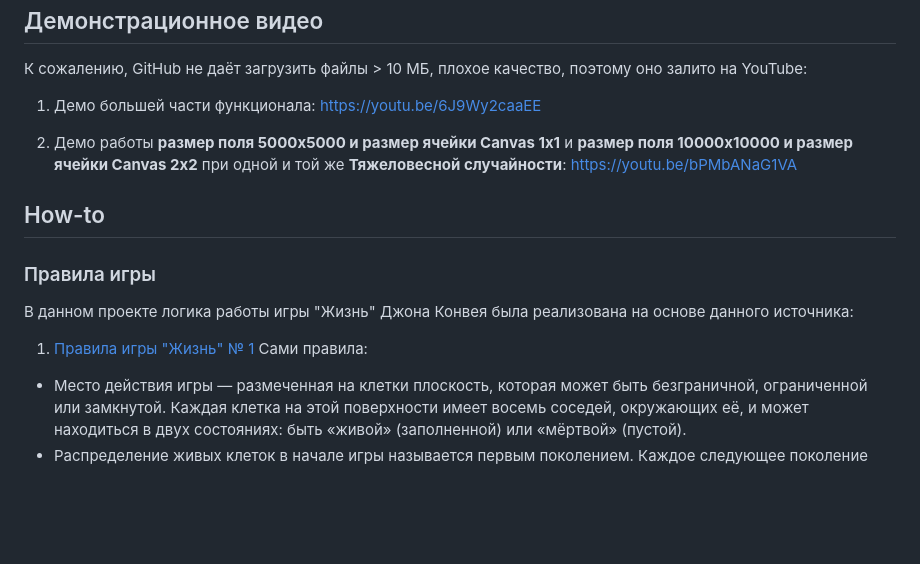
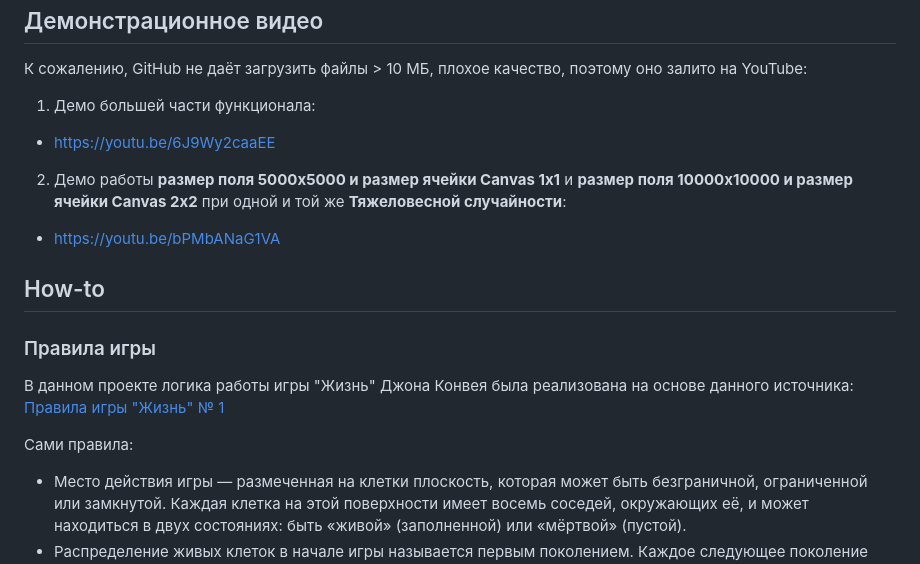
Before and after one commit to Kusanagi-2029/TORUS.SURFACE.BASED.LIFE.GAME, a Markdown page: README.md, the part around the change. GitHub-like rendering; blank space fills up the shorter version.

```diff
--- a/README.md
+++ b/README.md
@@ -65,15 +65,16 @@
 К сожалению, GitHub не даёт загрузить файлы > 10 МБ, плохое качество, поэтому оно залито на YouTube:
 
 1. Демо большей части функционала:
-https://youtu.be/6J9Wy2caaEE
+- https://youtu.be/6J9Wy2caaEE
 
 2. Демо работы **размер поля 5000х5000 и размер ячейки Canvas 1х1** и **размер поля 10000х10000 и размер ячейки Canvas 2х2** при одной и той же **Тяжеловесной случайности**:
-https://youtu.be/bPMbANaG1VA
+- https://youtu.be/bPMbANaG1VA
 
 <a name="how_to"><h2>How-to</h2></a>
 <a name="rules"><h3>Правила игры</h3></a>
 В данном проекте логика работы игры "Жизнь" Джона Конвея была реализована на основе данного источника:
-1) [Правила игры "Жизнь" № 1](https://ru.wikipedia.org/w/index.php?title=Игра_«Жизнь»&oldid=132904452)
+[Правила игры "Жизнь" № 1](https://ru.wikipedia.org/w/index.php?title=Игра_«Жизнь»&oldid=132904452)
+
 Сами правила:
 - Место действия игры — размеченная на клетки плоскость, которая может быть безграничной, ограниченной или замкнутой.
 Каждая клетка на этой поверхности имеет восемь соседей, окружающих её, и может находиться в двух состояниях: быть «живой» (заполненной) или «мёртвой» (пустой).
```
